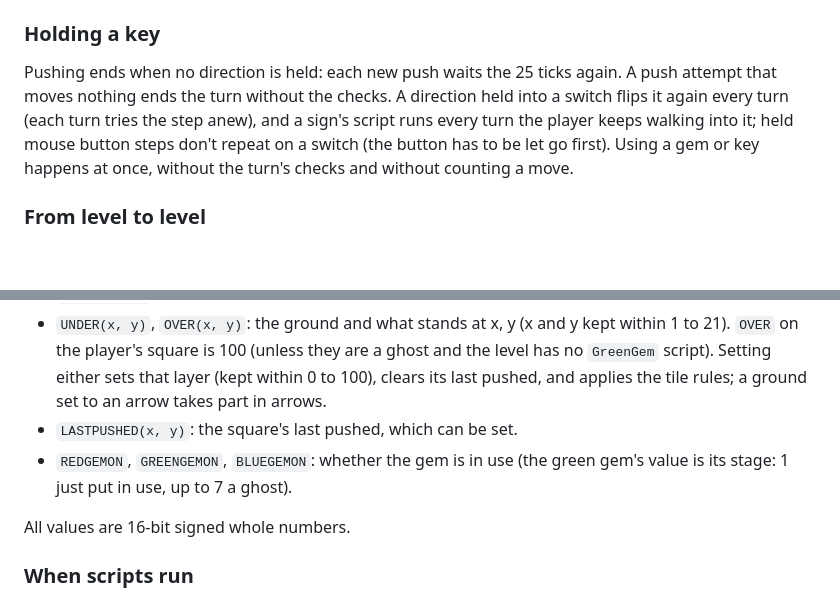
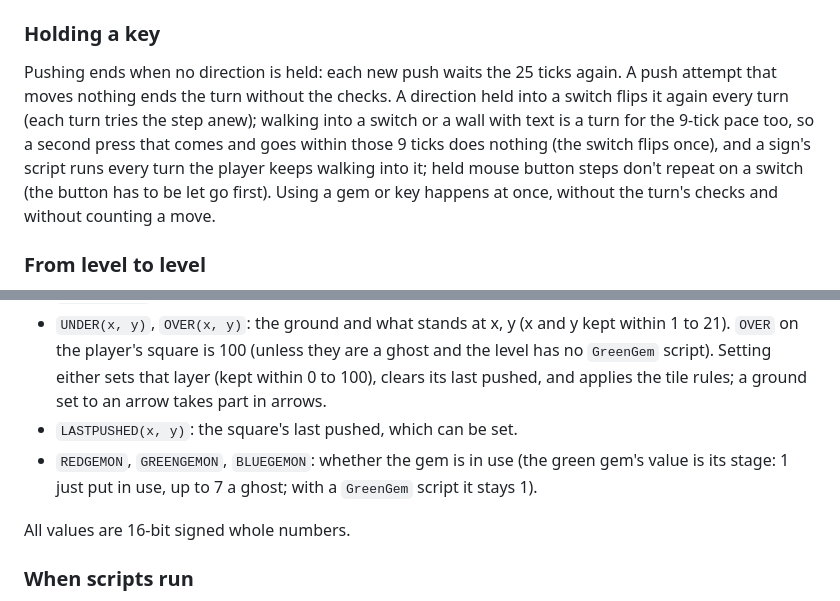
Before and after one commit to LaPingvino/The-Puzzle-Pits, a Markdown page: docs/PITS-RULES.md, 2 parts joined by grey strips. Rendered like a GitHub page; blank space fills up the shorter version.

Commit message:
PITS-RULES: the green gem with a level's own GreenGem script; switch bumps keep the turn pace
Found replaying level 40: with a GreenGem script the original only puts
the gem in use (no ghost, no teleport).

Co-Authored-By: Claude Opus 5.5 <noreply@anthropic.com>
Claude-Session: https://claude.ai/code/session_01T523s2LnR11HQaMAgNseiX

```diff
--- a/docs/PITS-RULES.md
+++ b/docs/PITS-RULES.md
@@ -153,7 +153,7 @@ After the player has stepped, pushed or waited, in this order:
 
 ### Holding a key
 
-Pushing ends when no direction is held: each new push waits the 25 ticks again. A push attempt that moves nothing ends the turn without the checks. A direction held into a switch flips it again every turn (each turn tries the step anew), and a sign's script runs every turn the player keeps walking into it; held mouse button steps don't repeat on a switch (the button has to be let go first). Using a gem or key happens at once, without the turn's checks and without counting a move.
+Pushing ends when no direction is held: each new push waits the 25 ticks again. A push attempt that moves nothing ends the turn without the checks. A direction held into a switch flips it again every turn (each turn tries the step anew); walking into a switch or a wall with text is a turn for the 9-tick pace too, so a second press that comes and goes within those 9 ticks does nothing (the switch flips once), and a sign's script runs every turn the player keeps walking into it; held mouse button steps don't repeat on a switch (the button has to be let go first). Using a gem or key happens at once, without the turn's checks and without counting a move.
 
 ### From level to level
 
@@ -206,7 +206,7 @@ A script runs *switched on* or *switched off*, and *at* a square (the square it
 - `DELTA(a, b)`: a + b (setting it does nothing).
 - `UNDER(x, y)`, `OVER(x, y)`: the ground and what stands at x, y (x and y kept within 1 to 21). `OVER` on the player's square is 100 (unless they are a ghost and the level has no `GreenGem` script). Setting either sets that layer (kept within 0 to 100), clears its last pushed, and applies the tile rules; a ground set to an arrow takes part in arrows.
 - `LASTPUSHED(x, y)`: the square's last pushed, which can be set.
-- `REDGEMON`, `GREENGEMON`, `BLUEGEMON`: whether the gem is in use (the green gem's value is its stage: 1 just put in use, up to 7 a ghost).
+- `REDGEMON`, `GREENGEMON`, `BLUEGEMON`: whether the gem is in use (the green gem's value is its stage: 1 just put in use, up to 7 a ghost; with a `GreenGem` script it stays 1).
 
 All values are 16-bit signed whole numbers.
 
```
Also changed, not shown: other parts of docs/PITS-RULES.md (+1 -1 lines).
